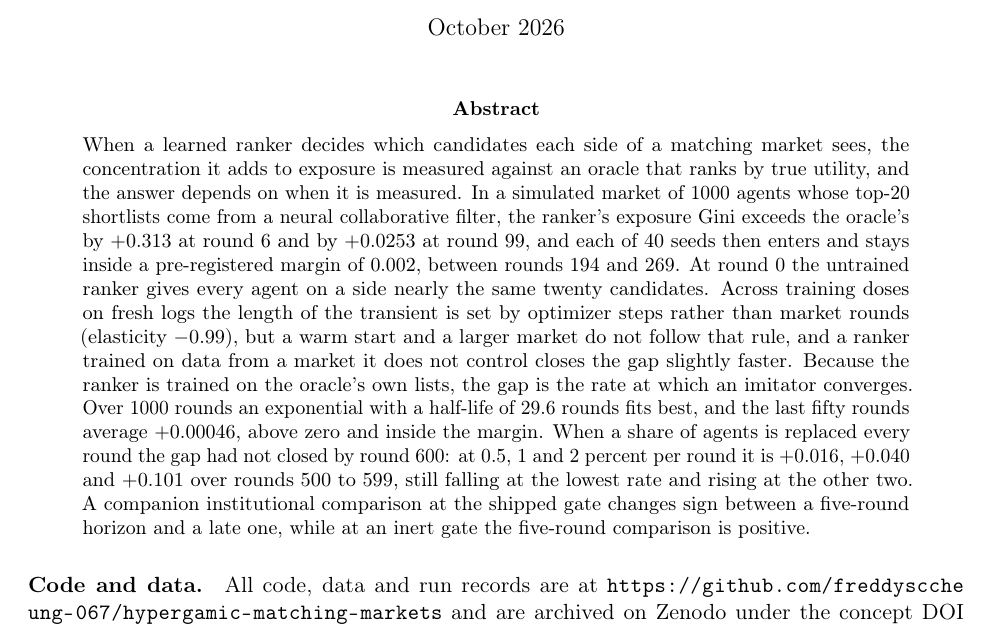
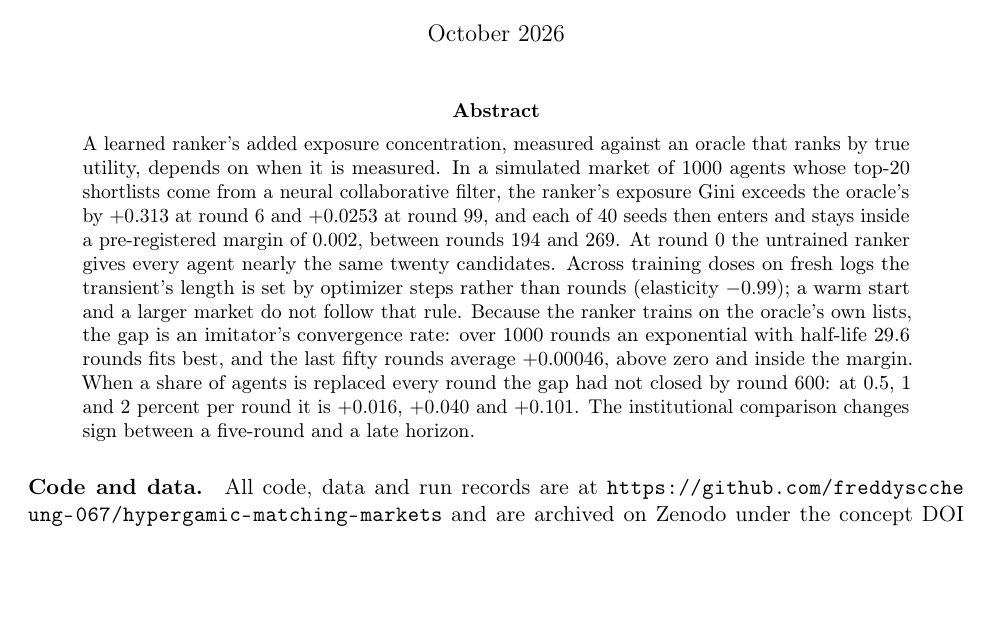
Before and after one commit to freddysccheung-067/hypergamic-matching-markets, a LaTeX paper (paper/main.tex): part of page 1 of 28, cut so that both start at the same text, the shorter picture padded with empty space. Compiled offline with pdfLaTeX.

Commit message:
paper: bring the abstract under 200 words
The abstract had grown to 262 words through the two referee passes. Cut to 181
by dropping restatements; every number is still a macro, so none was retyped.
PDF and arXiv archive rebuilt; the archive compiles clean from an empty directory.

```diff
--- a/paper/main.tex
+++ b/paper/main.tex
@@ -37,27 +37,23 @@
 
 \begin{abstract}
 \noindent
-When a learned ranker decides which candidates each side of a matching market
-sees, the concentration it adds to exposure is measured against an oracle that
-ranks by true utility, and the answer depends on when it is measured. In a
-simulated market of 1000 agents whose top-20 shortlists come from a neural
-collaborative filter, the ranker's exposure Gini exceeds the oracle's by
-$\peakGap$ at round \peakRound{} and by $\gapNinetyNine$ at round 99, and each of
-40 seeds then enters and stays inside a pre-registered margin of 0.002, between
-rounds \entryMinAll{} and \entryMaxAll{}. At round 0 the untrained ranker gives
-every agent on a side nearly the same twenty candidates. Across training doses on
-fresh logs the length of the transient is set by optimizer steps rather than
-market rounds (elasticity $\doseElasticity$), but a warm start and a larger
-market do not follow that rule, and a ranker trained on data from a market it
-does not control closes the gap slightly faster. Because the ranker is trained on
-the oracle's own lists, the gap is the rate at which an imitator converges. Over
-1000 rounds an exponential with a half-life of \halfLife{} rounds fits best, and
-the last fifty rounds average $\longTail$, above zero and inside the margin. When a share of agents is replaced every round
-the gap had not closed by round 600: at 0.5, 1 and 2 percent per round it is
-$\openGapLow$, $\openGapMid$ and $\openGapHigh$ over rounds 500 to 599, still
-falling at the lowest rate and rising at the other two. A companion institutional
-comparison at the shipped gate changes sign between a five-round horizon and a
-late one, while at an inert gate the five-round comparison is positive.
+A learned ranker's added exposure concentration, measured against an oracle that
+ranks by true utility, depends on when it is measured. In a simulated market of
+1000 agents whose top-20 shortlists come from a neural collaborative filter, the
+ranker's exposure Gini exceeds the oracle's by $\peakGap$ at round \peakRound{}
+and $\gapNinetyNine$ at round 99, and each of 40 seeds then enters and stays
+inside a pre-registered margin of 0.002, between rounds \entryMinAll{} and
+\entryMaxAll{}. At round 0 the untrained ranker gives every agent nearly the same
+twenty candidates. Across training doses on fresh logs the transient's length is
+set by optimizer steps rather than rounds (elasticity $\doseElasticity$); a warm
+start and a larger market do not follow that rule. Because the ranker trains on
+the oracle's own lists, the gap is an imitator's convergence rate: over 1000
+rounds an exponential with half-life \halfLife{} rounds fits best, and the last
+fifty rounds average $\longTail$, above zero and inside the margin. When a share
+of agents is replaced every round the gap had not closed by round 600: at 0.5, 1
+and 2 percent per round it is $\openGapLow$, $\openGapMid$ and $\openGapHigh$.
+The institutional comparison changes sign between a five-round and a late
+horizon.
 \end{abstract}
 
 \paragraph{Code and data.}
```
Also changed, not shown: paper/main.pdf, 1 other file.
